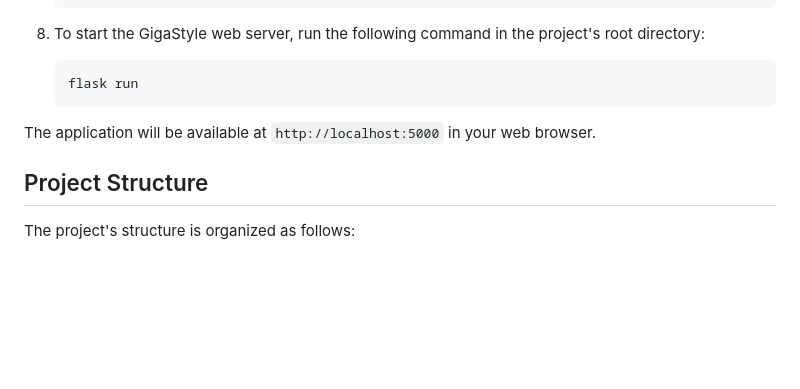
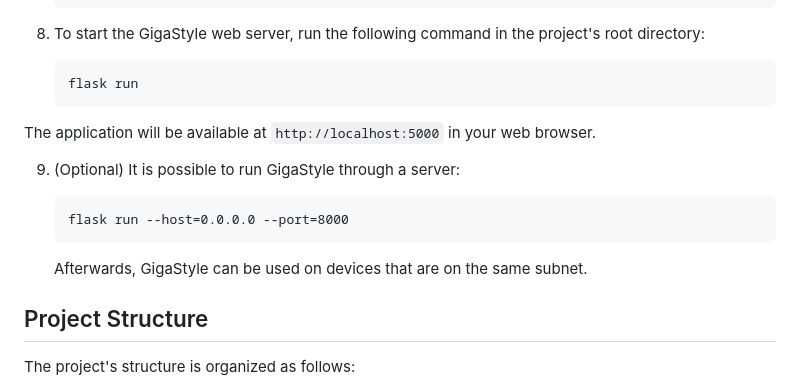
Before and after one commit to carminecoppola/GigaStyle, a Markdown page: README.md, the part around the change. Rendered like a GitHub page; blank space fills up the shorter version.

````diff
--- a/README.md
+++ b/README.md
@@ -70,6 +70,14 @@ Follow these steps to set up and run the GigaStyle project:
 
 The application will be available at `http://localhost:5000` in your web browser.
 
+9. (Optional) It is possible to run GigaStyle through a server:
+
+    ```
+    flask run --host=0.0.0.0 --port=8000
+    ```
+
+    Afterwards, GigaStyle can be used on devices that are on the same subnet.
+
 ## Project Structure
 
 The project's structure is organized as follows:
````
